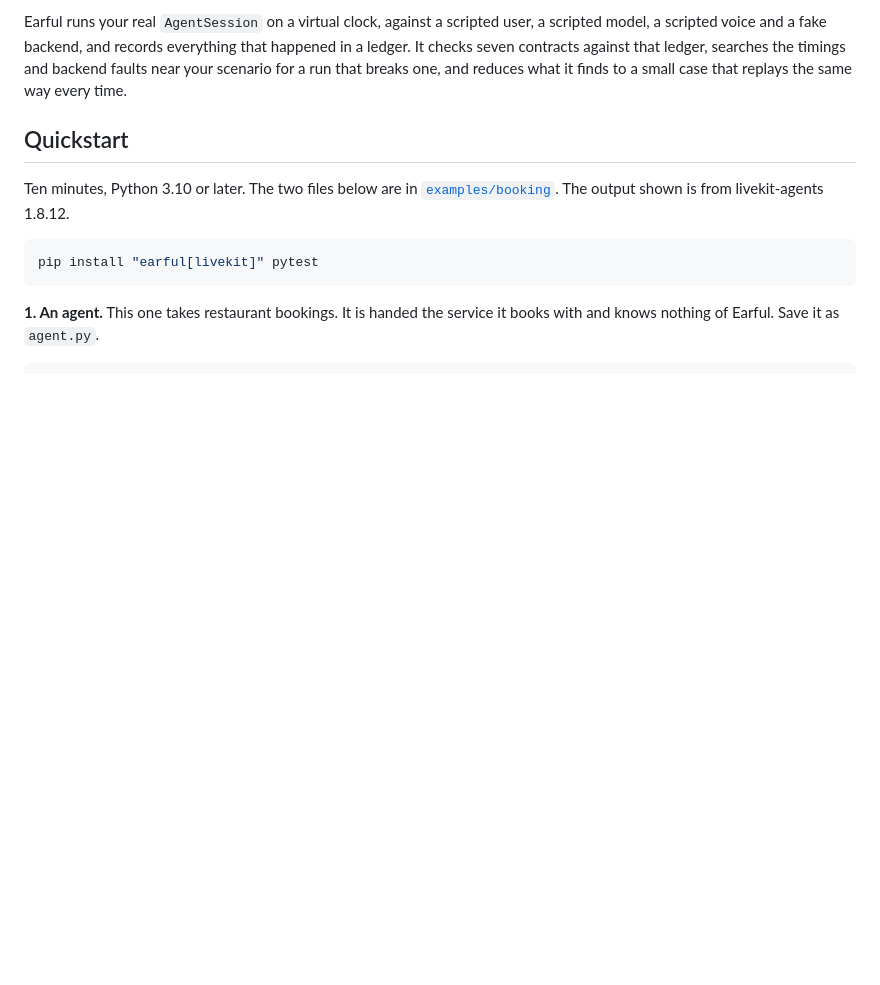
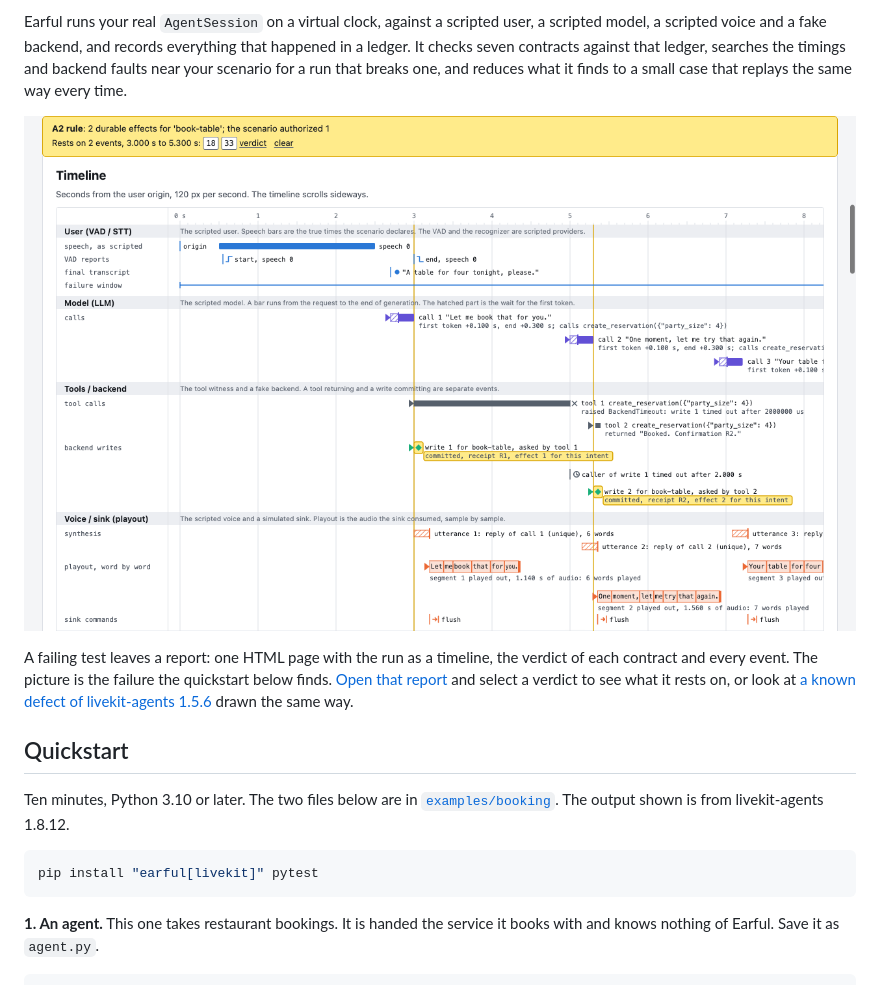
Before and after one commit to smartfox96/earful, a Markdown page: README.md, the part around the change. Rendered like a GitHub page; pictures changed too: docs/img/report-booking.png (added); blank space fills up the shorter version.

```diff
--- a/README.md
+++ b/README.md
@@ -12,6 +12,13 @@ scripted model, a scripted voice and a fake backend, and records everything that
 in a ledger. It checks seven contracts against that ledger, searches the timings and
 backend faults near your scenario for a run that breaks one, and reduces what it finds to
 a small case that replays the same way every time.
+
+[![The report of a failing run. The timeline shows one table booked twice: the first write commits after its caller stopped waiting, and the retry commits a second.](https://raw.githubusercontent.com/smartfox96/earful/main/docs/img/report-booking.png)](https://smartfox96.github.io/earful/booking.html)
+
+A failing test leaves a report: one HTML page with the run as a timeline, the verdict of
+each contract and every event. The picture is the failure the quickstart below finds.
+[Open that report](https://smartfox96.github.io/earful/booking.html) and select a verdict to see what it rests on, or
+look at [a known defect of livekit-agents 1.5.6](https://smartfox96.github.io/earful/livekit-3702.html) drawn the same way.
 
 ## Quickstart
 
```
Also changed, not shown: CONTRIBUTING.md (+8 -0 lines), 6 other files.
